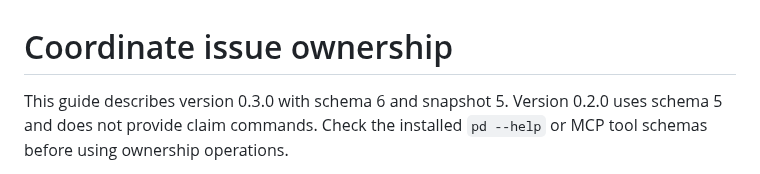
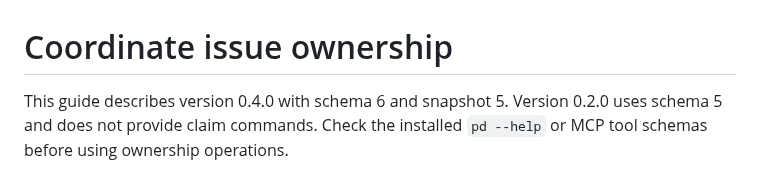
Before and after one commit to meganemura/polylinedb, a Markdown page: docs/claims.md, the part around the change. GitHub-like rendering.

Commit message:
docs(claims): name version 0.4.0 in the ownership guide
The guide already describes 0.4.0 behavior, including the claim on show and the session-id usage error. Schema 6 and snapshot 5 are unchanged.

pd-130

Co-authored-by: meganemura <meganemura@users.noreply.github.com>

```diff
--- a/docs/claims.md
+++ b/docs/claims.md
@@ -1,6 +1,6 @@
 # Coordinate issue ownership
 
-This guide describes version 0.3.0 with schema 6 and snapshot 5.
+This guide describes version 0.4.0 with schema 6 and snapshot 5.
 Version 0.2.0 uses schema 5 and does not provide claim commands.
 Check the installed `pd --help` or MCP tool schemas before using ownership operations.
 
```
